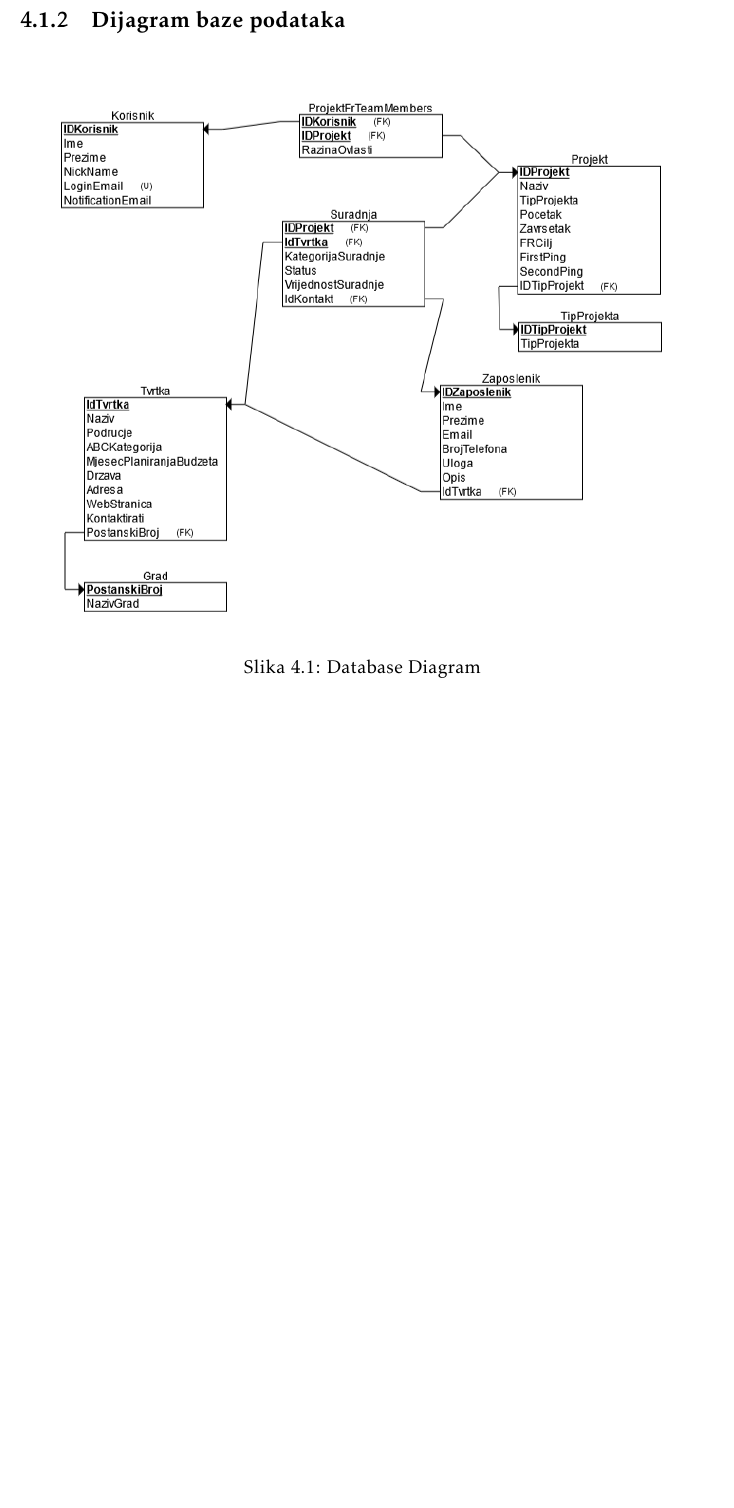
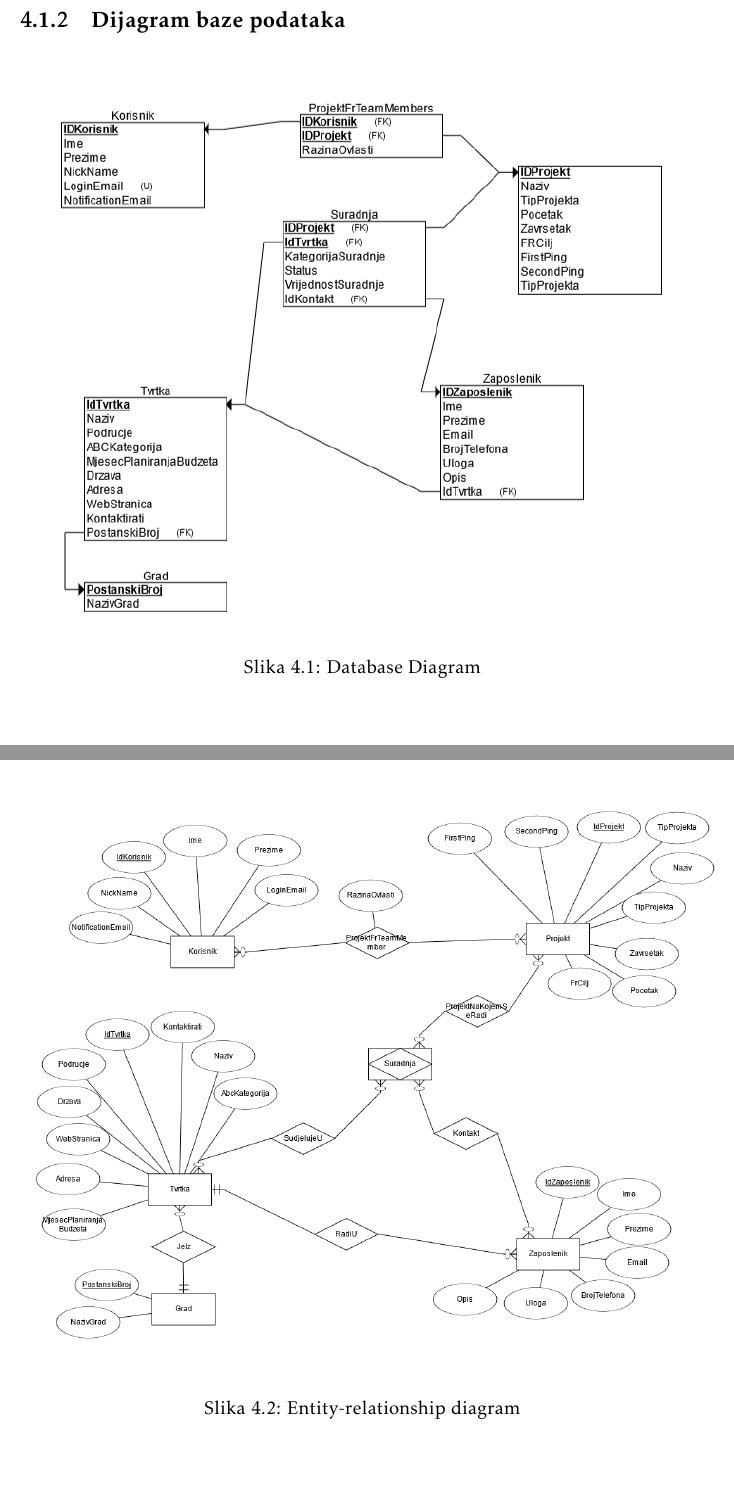
Before and after one commit to best-zagreb/company-database, a LaTeX document (PROGI_2022_EkipaZaOcevid_rev0.1.tex, which reads Arhitektura.tex): part of page 16 of 24 before the commit and two parts of pages 16 and 17 of 25 after it, the two joined at a grey line, cut so that both start at the same text, the shorter picture padded with empty space. Compiled offline with pdfLaTeX.

Commit message:
Added Er diagram

```diff
--- a/Arhitektura.tex
+++ b/Arhitektura.tex
@@ -171,6 +171,12 @@
 					\caption{Database Diagram}
 					\label{fig:dbdiagram}
 				\end{figure}
+				\begin{figure}[H]
+					\includegraphics[scale=0.4]{ERDiagram}
+					\centering
+					\caption{Entity-relationship diagram}
+					\label{fig:erdiagram}
+				\end{figure}
 			\eject
 
 
```
Also changed, not shown: PROGI_2022_EkipaZaOcevid_rev0.1.pdf, slike/DBDiagram.png, slike/ERDiagram.png (added), 12 other files.
